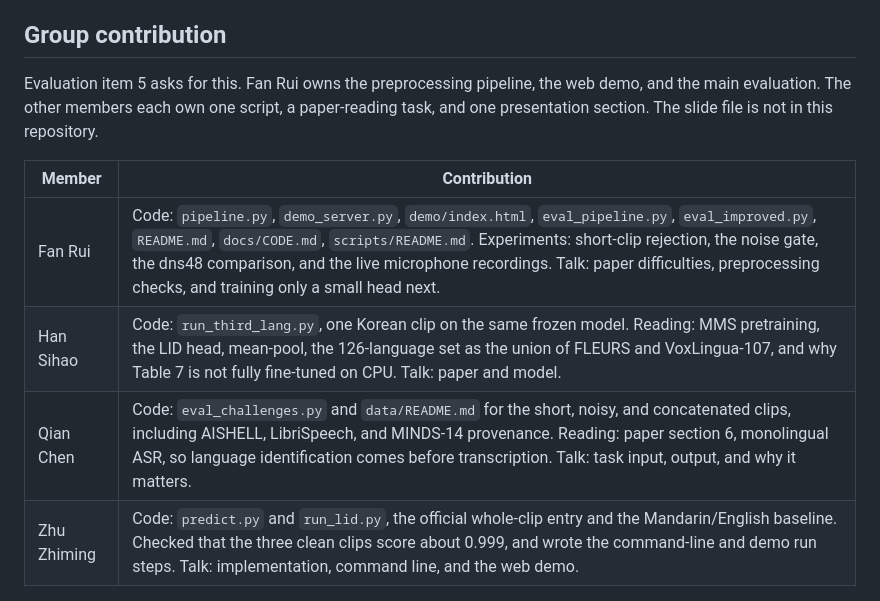
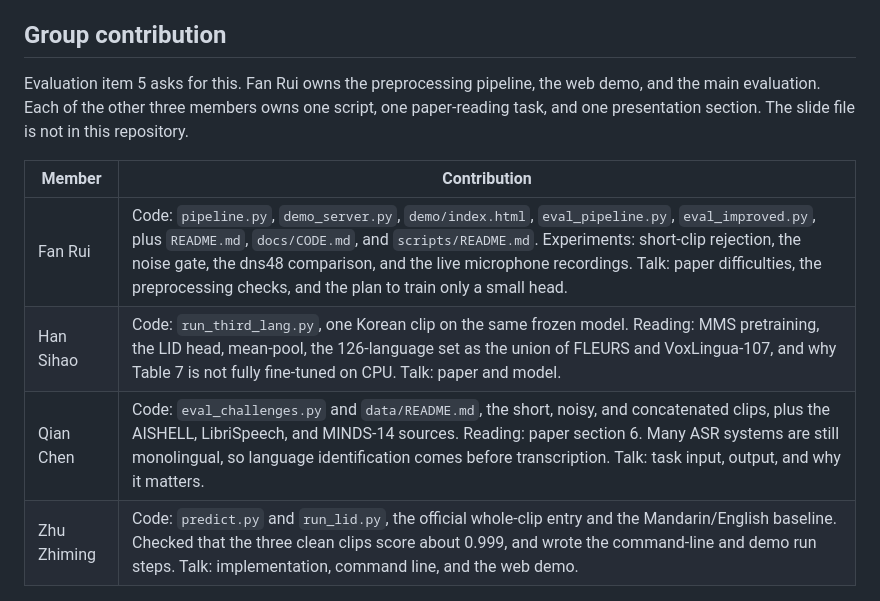
Before and after one commit to 3099419956/AIE1903-G3-Spoken-Language-Identification, a Markdown page: docs/CODE.md, the part around the change. Rendered like a GitHub page.

```diff
--- a/docs/CODE.md
+++ b/docs/CODE.md
@@ -117,11 +117,11 @@ python -m compileall -q scripts
 
 ## Group contribution
 
-Evaluation item 5 asks for this. Fan Rui owns the preprocessing pipeline, the web demo, and the main evaluation. The other members each own one script, a paper-reading task, and one presentation section. The slide file is not in this repository.
+Evaluation item 5 asks for this. Fan Rui owns the preprocessing pipeline, the web demo, and the main evaluation. Each of the other three members owns one script, one paper-reading task, and one presentation section. The slide file is not in this repository.
 
 | Member | Contribution |
 |--------|----------------|
-| Fan Rui | Code: `pipeline.py`, `demo_server.py`, `demo/index.html`, `eval_pipeline.py`, `eval_improved.py`, `README.md`, `docs/CODE.md`, `scripts/README.md`. Experiments: short-clip rejection, the noise gate, the dns48 comparison, and the live microphone recordings. Talk: paper difficulties, preprocessing checks, and training only a small head next. |
+| Fan Rui | Code: `pipeline.py`, `demo_server.py`, `demo/index.html`, `eval_pipeline.py`, `eval_improved.py`, plus `README.md`, `docs/CODE.md`, and `scripts/README.md`. Experiments: short-clip rejection, the noise gate, the dns48 comparison, and the live microphone recordings. Talk: paper difficulties, the preprocessing checks, and the plan to train only a small head. |
 | Han Sihao | Code: `run_third_lang.py`, one Korean clip on the same frozen model. Reading: MMS pretraining, the LID head, mean-pool, the 126-language set as the union of FLEURS and VoxLingua-107, and why Table 7 is not fully fine-tuned on CPU. Talk: paper and model. |
-| Qian Chen | Code: `eval_challenges.py` and `data/README.md` for the short, noisy, and concatenated clips, including AISHELL, LibriSpeech, and MINDS-14 provenance. Reading: paper section 6, monolingual ASR, so language identification comes before transcription. Talk: task input, output, and why it matters. |
+| Qian Chen | Code: `eval_challenges.py` and `data/README.md`, the short, noisy, and concatenated clips, plus the AISHELL, LibriSpeech, and MINDS-14 sources. Reading: paper section 6. Many ASR systems are still monolingual, so language identification comes before transcription. Talk: task input, output, and why it matters. |
 | Zhu Zhiming | Code: `predict.py` and `run_lid.py`, the official whole-clip entry and the Mandarin/English baseline. Checked that the three clean clips score about 0.999, and wrote the command-line and demo run steps. Talk: implementation, command line, and the web demo. |
```
Also changed, not shown: README.md (+7 -7 lines).
